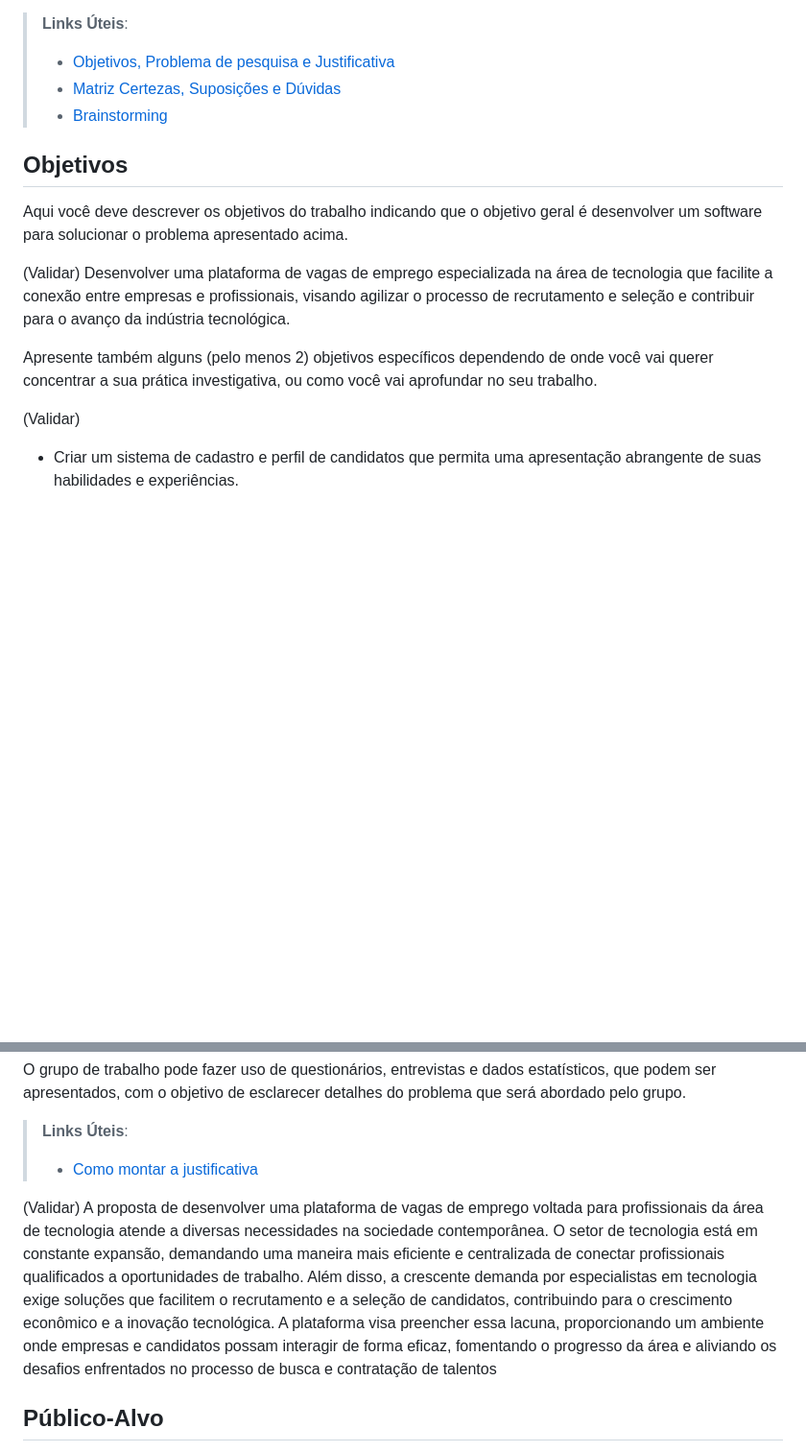
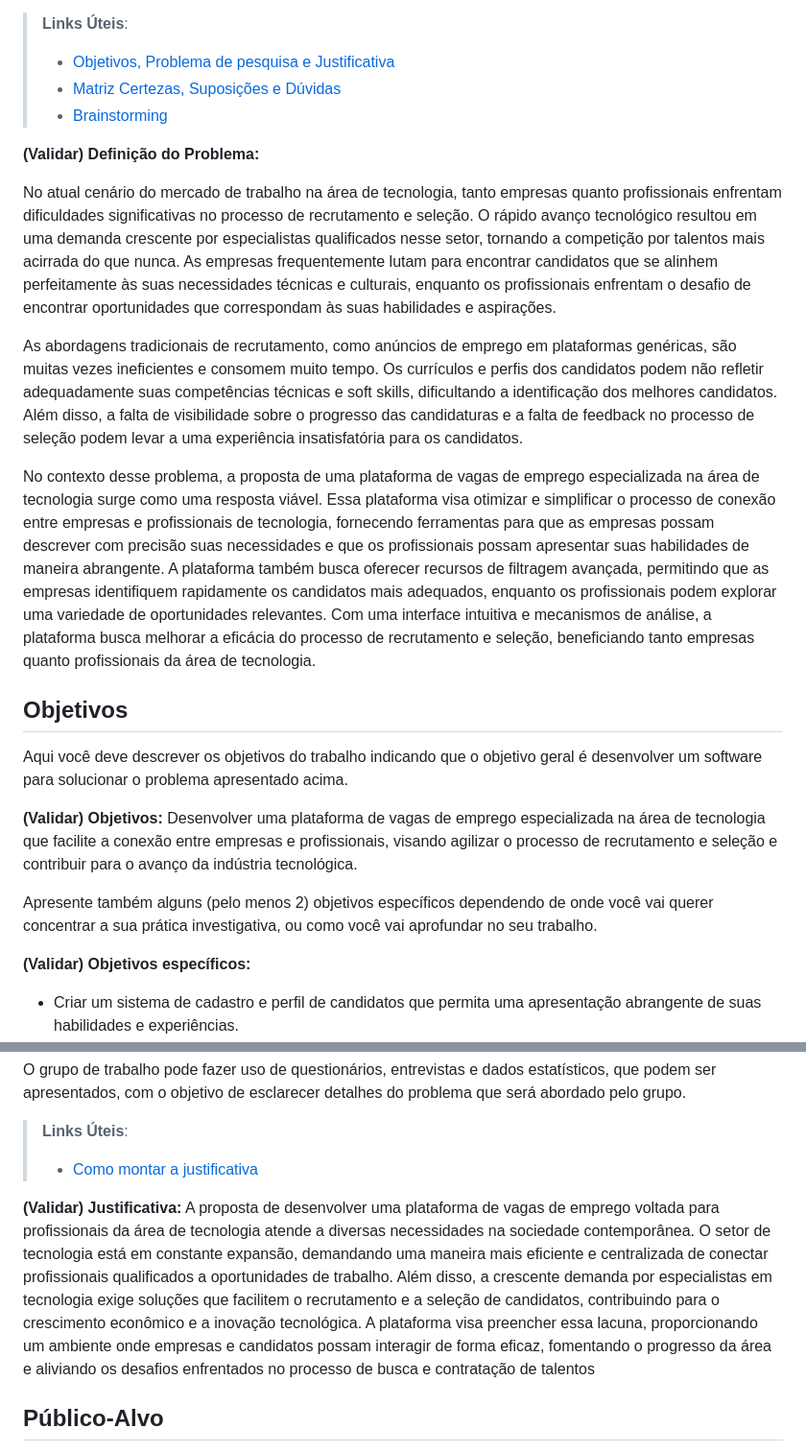
Before and after one commit to ICEI-PUC-Minas-PMV-ADS/pmv-ads-2023-2-e2-proj-int-t5-eixo_2_grupo_5, a Markdown page: docs/01-Documentação de Contexto.md, 2 parts joined by grey strips. Shown at 96% size. Drawn GitHub-style; blank space fills up the shorter version.

```diff
--- a/docs/01-Documentação de Contexto.md
+++ b/docs/01-Documentação de Contexto.md
@@ -14,15 +14,23 @@ Nesse momento, o grupo pode optar por fazer uso  de ferramentas como Design Thin
 > - [Matriz Certezas, Suposições e Dúvidas](https://medium.com/educa%C3%A7%C3%A3o-fora-da-caixa/matriz-certezas-suposi%C3%A7%C3%B5es-e-d%C3%BAvidas-fa2263633655)
 > - [Brainstorming](https://www.euax.com.br/2018/09/brainstorming/)
 
+**(Validar) Definição do Problema:**
+
+No atual cenário do mercado de trabalho na área de tecnologia, tanto empresas quanto profissionais enfrentam dificuldades significativas no processo de recrutamento e seleção. O rápido avanço tecnológico resultou em uma demanda crescente por especialistas qualificados nesse setor, tornando a competição por talentos mais acirrada do que nunca. As empresas frequentemente lutam para encontrar candidatos que se alinhem perfeitamente às suas necessidades técnicas e culturais, enquanto os profissionais enfrentam o desafio de encontrar oportunidades que correspondam às suas habilidades e aspirações.
+
+As abordagens tradicionais de recrutamento, como anúncios de emprego em plataformas genéricas, são muitas vezes ineficientes e consomem muito tempo. Os currículos e perfis dos candidatos podem não refletir adequadamente suas competências técnicas e soft skills, dificultando a identificação dos melhores candidatos. Além disso, a falta de visibilidade sobre o progresso das candidaturas e a falta de feedback no processo de seleção podem levar a uma experiência insatisfatória para os candidatos.
+
+No contexto desse problema, a proposta de uma plataforma de vagas de emprego especializada na área de tecnologia surge como uma resposta viável. Essa plataforma visa otimizar e simplificar o processo de conexão entre empresas e profissionais de tecnologia, fornecendo ferramentas para que as empresas possam descrever com precisão suas necessidades e que os profissionais possam apresentar suas habilidades de maneira abrangente. A plataforma também busca oferecer recursos de filtragem avançada, permitindo que as empresas identifiquem rapidamente os candidatos mais adequados, enquanto os profissionais podem explorar uma variedade de oportunidades relevantes. Com uma interface intuitiva e mecanismos de análise, a plataforma busca melhorar a eficácia do processo de recrutamento e seleção, beneficiando tanto empresas quanto profissionais da área de tecnologia.
+
 ## Objetivos
 
 Aqui você deve descrever os objetivos do trabalho indicando que o objetivo geral é desenvolver um software para solucionar o problema apresentado acima.
 
-(Validar) Desenvolver uma plataforma de vagas de emprego especializada na área de tecnologia que facilite a conexão entre empresas e profissionais, visando agilizar o processo de recrutamento e seleção e contribuir para o avanço da indústria tecnológica.
+**(Validar) Objetivos:** Desenvolver uma plataforma de vagas de emprego especializada na área de tecnologia que facilite a conexão entre empresas e profissionais, visando agilizar o processo de recrutamento e seleção e contribuir para o avanço da indústria tecnológica.
 
 Apresente também alguns (pelo menos 2) objetivos específicos dependendo de onde você vai querer concentrar a sua prática investigativa, ou como você vai aprofundar no seu trabalho.
 
-(Validar)
+**(Validar) Objetivos específicos:**
 - Criar um sistema de cadastro e perfil de candidatos que permita uma apresentação abrangente de suas habilidades e experiências.
 - Desenvolver um mecanismo de filtragem que facilite a seleção de candidatos com base em critérios específicos, como competências técnicas e nível de experiência.
 - Implementar uma interface amigável e intuitiva para as empresas anunciarem suas vagas e gerenciarem o processo seletivo de forma eficiente.
@@ -42,7 +50,7 @@ O grupo de trabalho pode fazer uso de questionários, entrevistas e dados estat
 > **Links Úteis**:
 > - [Como montar a justificativa](https://guiadamonografia.com.br/como-montar-justificativa-do-tcc/)
 
-(Validar) A proposta de desenvolver uma plataforma de vagas de emprego voltada para profissionais da área de tecnologia atende a diversas necessidades na sociedade contemporânea. O setor de tecnologia está em constante expansão, demandando uma maneira mais eficiente e centralizada de conectar profissionais qualificados a oportunidades de trabalho. Além disso, a crescente demanda por especialistas em tecnologia exige soluções que facilitem o recrutamento e a seleção de candidatos, contribuindo para o crescimento econômico e a inovação tecnológica. A plataforma visa preencher essa lacuna, proporcionando um ambiente onde empresas e candidatos possam interagir de forma eficaz, fomentando o progresso da área e aliviando os desafios enfrentados no processo de busca e contratação de talentos
+**(Validar) Justificativa:** A proposta de desenvolver uma plataforma de vagas de emprego voltada para profissionais da área de tecnologia atende a diversas necessidades na sociedade contemporânea. O setor de tecnologia está em constante expansão, demandando uma maneira mais eficiente e centralizada de conectar profissionais qualificados a oportunidades de trabalho. Além disso, a crescente demanda por especialistas em tecnologia exige soluções que facilitem o recrutamento e a seleção de candidatos, contribuindo para o crescimento econômico e a inovação tecnológica. A plataforma visa preencher essa lacuna, proporcionando um ambiente onde empresas e candidatos possam interagir de forma eficaz, fomentando o progresso da área e aliviando os desafios enfrentados no processo de busca e contratação de talentos
 
 ## Público-Alvo
 
```
